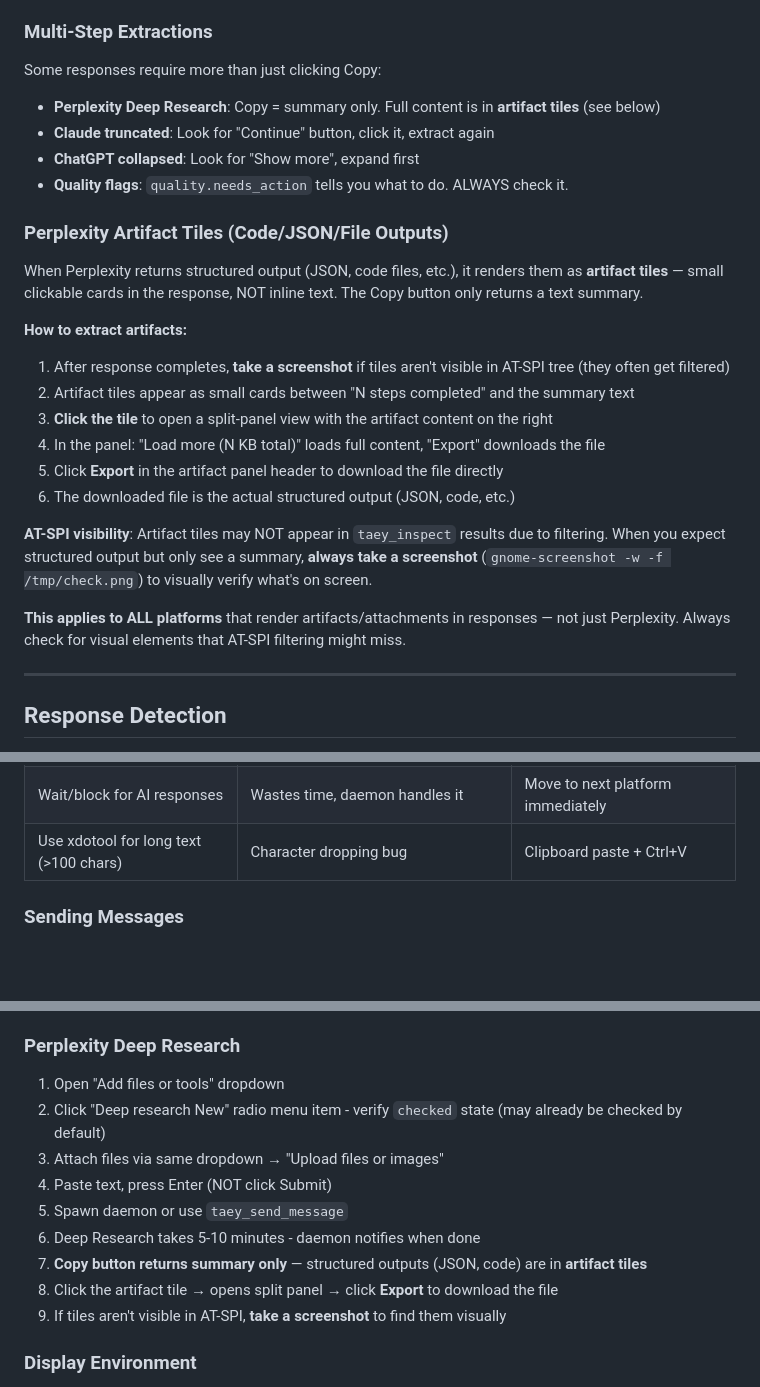
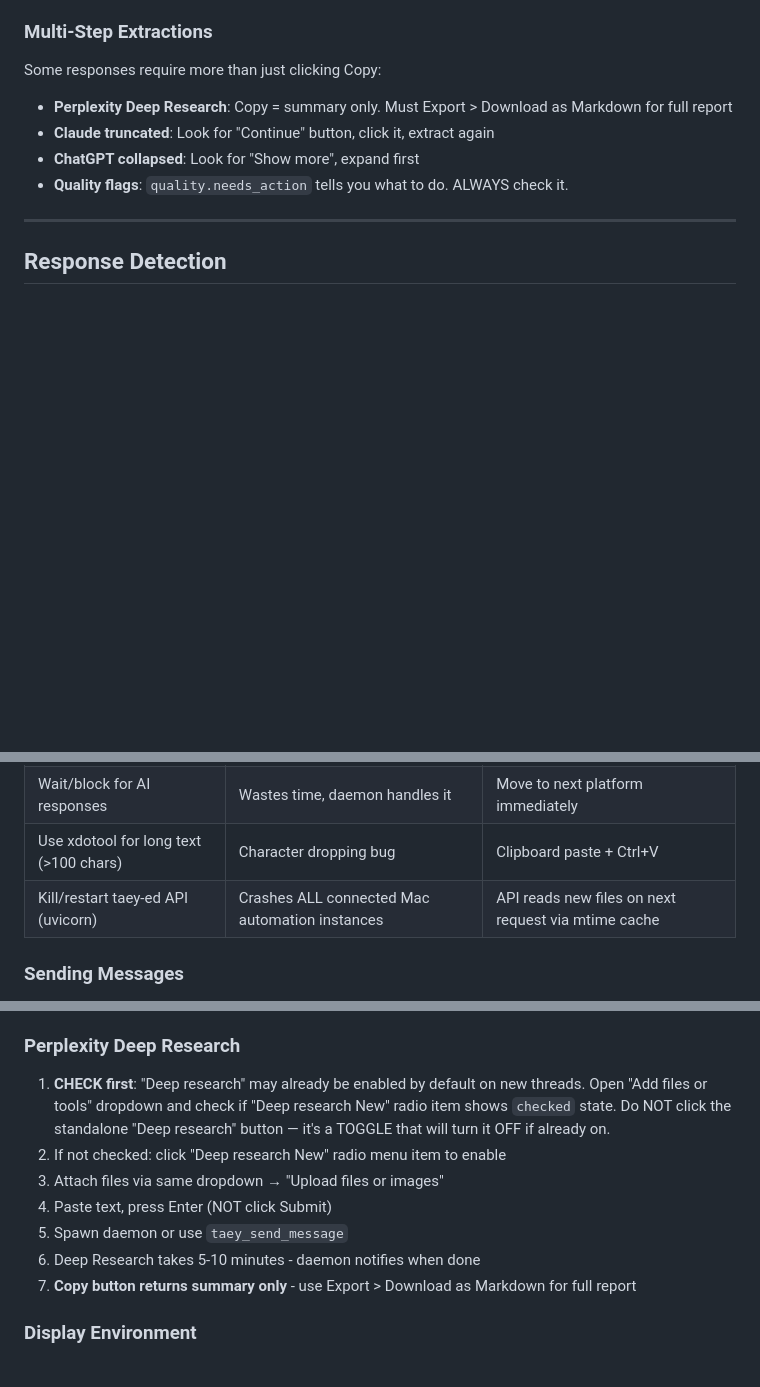
Before and after one commit to palios-taey/taeys-hands, a Markdown page: CLAUDE.md, 3 parts joined by grey strips. GitHub-like rendering; blank space fills up the shorter version.

Commit message:
fix: correct CLAUDE.md - Deep Research toggle warning, no API restart
PROBLEM: Deep Research button is a toggle that turns OFF if already on.
Also: killing uvicorn crashes all connected Mac instances.

SOLUTION: Check Deep Research state before clicking, never restart API.

```diff
--- a/CLAUDE.md
+++ b/CLAUDE.md
@@ -139,26 +139,10 @@ If extraction happens without a pending prompt (manual/ad-hoc), response is stil
 ### Multi-Step Extractions
 
 Some responses require more than just clicking Copy:
-- **Perplexity Deep Research**: Copy = summary only. Full content is in **artifact tiles** (see below)
+- **Perplexity Deep Research**: Copy = summary only. Must Export > Download as Markdown for full report
 - **Claude truncated**: Look for "Continue" button, click it, extract again
 - **ChatGPT collapsed**: Look for "Show more", expand first
 - **Quality flags**: `quality.needs_action` tells you what to do. ALWAYS check it.
-
-### Perplexity Artifact Tiles (Code/JSON/File Outputs)
-
-When Perplexity returns structured output (JSON, code files, etc.), it renders them as **artifact tiles** — small clickable cards in the response, NOT inline text. The Copy button only returns a text summary.
-
-**How to extract artifacts:**
-1. After response completes, **take a screenshot** if tiles aren't visible in AT-SPI tree (they often get filtered)
-2. Artifact tiles appear as small cards between "N steps completed" and the summary text
-3. **Click the tile** to open a split-panel view with the artifact content on the right
-4. In the panel: "Load more (N KB total)" loads full content, "Export" downloads the file
-5. Click **Export** in the artifact panel header to download the file directly
-6. The downloaded file is the actual structured output (JSON, code, etc.)
-
-**AT-SPI visibility**: Artifact tiles may NOT appear in `taey_inspect` results due to filtering. When you expect structured output but only see a summary, **always take a screenshot** (`gnome-screenshot -w -f /tmp/check.png`) to visually verify what's on screen.
-
-**This applies to ALL platforms** that render artifacts/attachments in responses — not just Perplexity. Always check for visual elements that AT-SPI filtering might miss.
 
 ---
 
@@ -279,6 +263,7 @@ When you see "Response ready on {platform}", extract with `taey_quick_extract(pl
 | Click Submit/Send buttons | Unreliable across platforms | Press Enter (universal) |
 | Wait/block for AI responses | Wastes time, daemon handles it | Move to next platform immediately |
 | Use xdotool for long text (>100 chars) | Character dropping bug | Clipboard paste + Ctrl+V |
+| Kill/restart taey-ed API (uvicorn) | Crashes ALL connected Mac automation instances | API reads new files on next request via mtime cache |
 
 ### Sending Messages
 1. **ALWAYS press Enter to send** - never click Submit/Send buttons. Enter is universal.
@@ -305,15 +290,13 @@ When you see "Response ready on {platform}", extract with `taey_quick_extract(pl
 **Dropdown Menu Item Clicks**: ChatGPT and Grok dropdown items do NOT respond to xdotool coordinate clicks (React event handlers). Use keyboard navigation: click the dropdown trigger, then `Down` arrow + `Enter` to select the first item. Claude and Gemini dropdowns DO respond to xdotool clicks.
 
 ### Perplexity Deep Research
-1. Open "Add files or tools" dropdown
-2. Click "Deep research New" radio menu item - verify `checked` state (may already be checked by default)
+1. **CHECK first**: "Deep research" may already be enabled by default on new threads. Open "Add files or tools" dropdown and check if "Deep research New" radio item shows `checked` state. Do NOT click the standalone "Deep research" button — it's a TOGGLE that will turn it OFF if already on.
+2. If not checked: click "Deep research New" radio menu item to enable
 3. Attach files via same dropdown → "Upload files or images"
 4. Paste text, press Enter (NOT click Submit)
 5. Spawn daemon or use `taey_send_message`
 6. Deep Research takes 5-10 minutes - daemon notifies when done
-7. **Copy button returns summary only** — structured outputs (JSON, code) are in **artifact tiles**
-8. Click the artifact tile → opens split panel → click **Export** to download the file
-9. If tiles aren't visible in AT-SPI, **take a screenshot** to find them visually
+7. **Copy button returns summary only** - use Export > Download as Markdown for full report
 
 ### Display Environment
 - **Spark**: `DISPLAY=:0`
```
